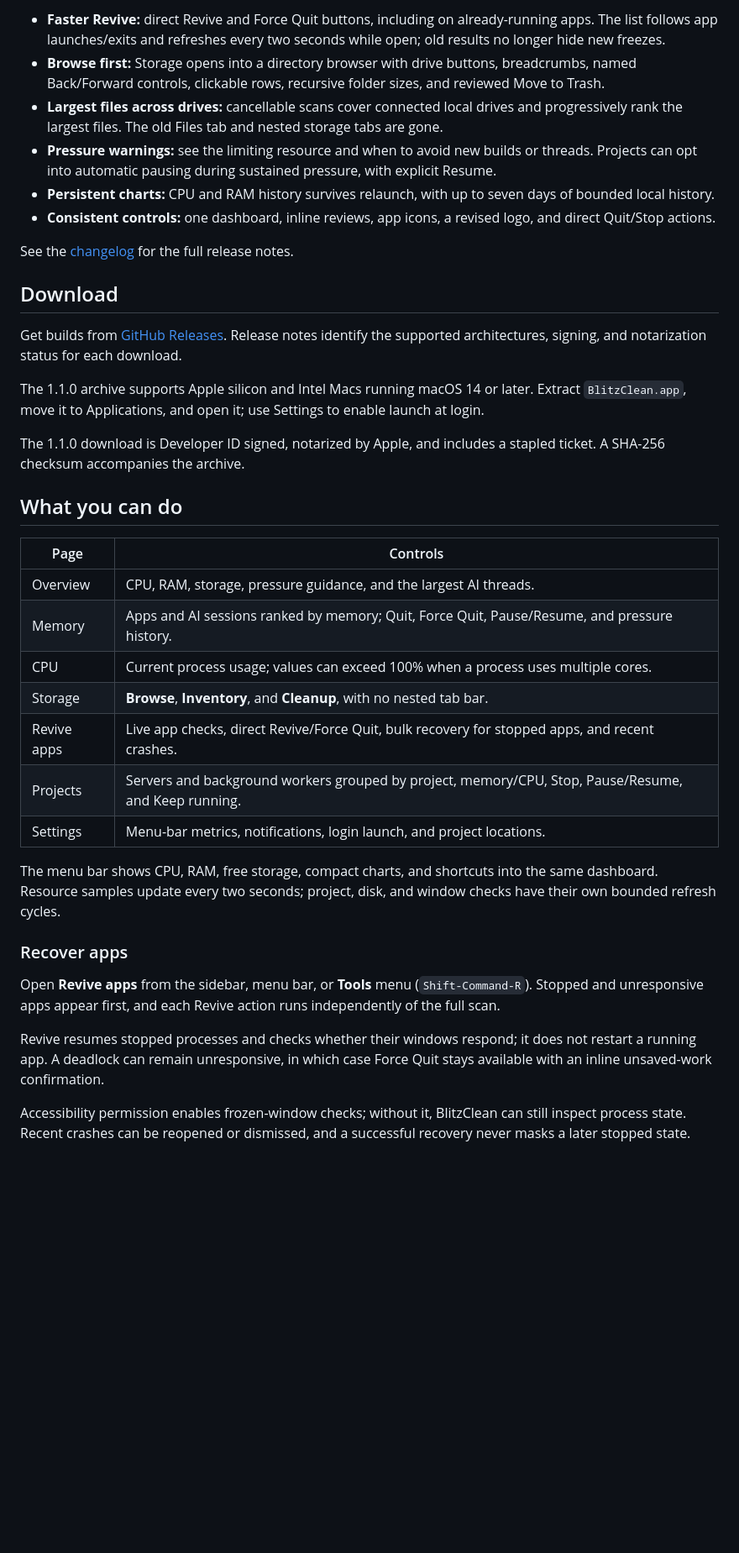
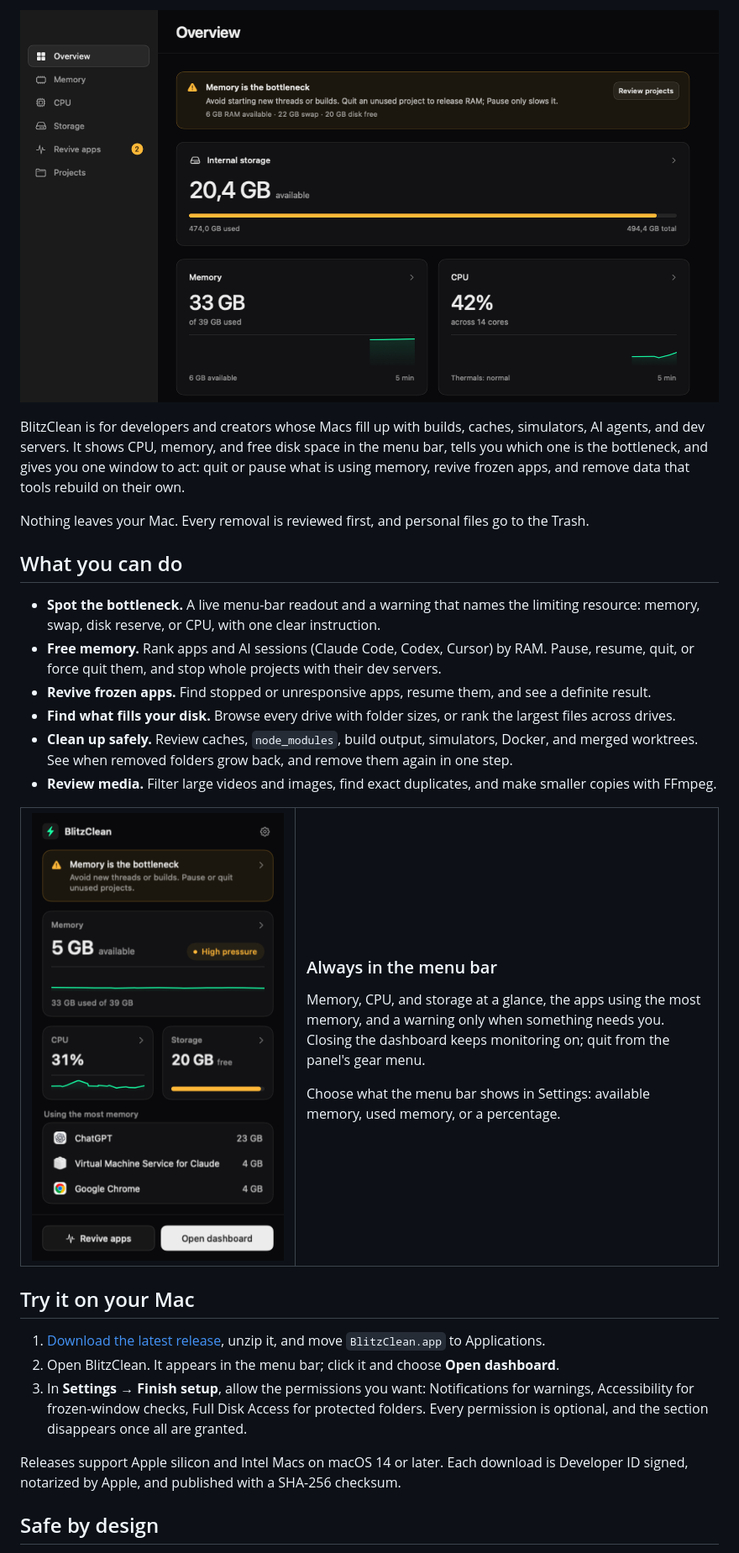
Before and after one commit to blitzreels/blitzclean, a Markdown page: README.md, the part around one of its changes. Shown at 84% size. Rendered like a GitHub page; pictures changed too: .github/assets/readme/overview.png (added), .github/assets/readme/tray.png (added); blank space fills up the shorter version.

Commit message:
Rewrite README and add issue forms, PR template, labels, and contributor guidance

```diff
--- a/README.md
+++ b/README.md
@@ -14,51 +24,53 @@ Closing the window keeps the menu bar and monitoring running; **Quit BlitzClean*
 
-- **Faster Revive:** direct Revive and Force Quit buttons, including on already-running apps.
-  The list follows app launches/exits and refreshes every two seconds while open; old results no longer hide new freezes.
-- **Browse first:** Storage opens into a directory browser with drive buttons, breadcrumbs, named Back/Forward controls,
-  clickable rows, recursive folder sizes, and reviewed Move to Trash.
-- **Largest files across drives:** cancellable scans cover connected local drives and progressively rank the largest files.
-  The old Files tab and nested storage tabs are gone.
-- **Pressure warnings:** see the limiting resource and when to avoid new builds or threads.
-  Projects can opt into automatic pausing during sustained pressure, with explicit Resume.
-- **Persistent charts:** CPU and RAM history survives relaunch, with up to seven days of bounded local history.
-- **Consistent controls:** one dashboard, inline reviews, app icons, a revised logo, and direct Quit/Stop actions.
+![BlitzClean Overview: storage, memory, and CPU with a pressure warning](.github/assets/readme/overview.png)
 
-See the [changelog](CHANGELOG.md) for the full release notes.
+BlitzClean is for developers and creators whose Macs fill up with builds, caches, simulators, AI agents,
+and dev servers. It shows CPU, memory, and free disk space in the menu bar, tells you which one is the
+bottleneck, and gives you one window to act: quit or pause what is using memory, revive frozen apps,
+and remove data that tools rebuild on their own.
 
-## Download
-
-Get builds from [GitHub Releases](https://github.com/blitzreels/blitzclean/releases).
-Release notes identify the supported architectures, signing, and notarization status for each download.
-
-The 1.1.0 archive supports Apple silicon and Intel Macs running macOS 14 or later.
-Extract `BlitzClean.app`, move it to Applications, and open it; use Settings to enable launch at login.
-
-The 1.1.0 download is Developer ID signed, notarized by Apple, and includes a stapled ticket.
-A SHA-256 checksum accompanies the archive.
+Nothing leaves your Mac. Every removal is reviewed first, and personal files go to the Trash.
 
 ## What you can do
 
-| Page | Controls |
-| --- | --- |
-| Overview | CPU, RAM, storage, pressure guidance, and the largest AI threads. |
-| Memory | Apps and AI sessions ranked by memory; Quit, Force Quit, Pause/Resume, and pressure history. |
-| CPU | Current process usage; values can exceed 100% when a process uses multiple cores. |
-| Storage | **Browse**, **Inventory**, and **Cleanup**, with no nested tab bar. |
-| Revive apps | Live app checks, direct Revive/Force Quit, bulk recovery for stopped apps, and recent crashes. |
-| Projects | Servers and background workers grouped by project, memory/CPU, Stop, Pause/Resume, and Keep running. |
-| Settings | Menu-bar metrics, notifications, login launch, and project locations. |
+- **Spot the bottleneck.** A live menu-bar readout and a warning that names the limiting resource:
+  memory, swap, disk reserve, or CPU, with one clear instruction.
+- **Free memory.** Rank apps and AI sessions (Claude Code, Codex, Cursor) by RAM.
+  Pause, resume, quit, or force quit them, and stop whole projects with their dev servers.
+- **Revive frozen apps.** Find stopped or unresponsive apps, resume them, and see a definite result.
+- **Find what fills your disk.** Browse every drive with folder sizes, or rank the largest files across drives.
+- **Clean up safely.** Review caches, `node_modules`, build output, simulators, Docker, and merged worktrees.
+  See when removed folders grow back, and remove them again in one step.
+- **Review media.** Filter large videos and images, find exact duplicates, and make smaller copies with FFmpeg.
 
-The menu bar shows CPU, RAM, free storage, compact charts, and shortcuts into the same dashboard.
-Resource samples update every two seconds; project, disk, and window checks have their own bounded refresh cycles.
+<table>
+  <tr>
+    <td width="300" valign="top">
+      <img src=".github/assets/readme/tray.png" width="300" alt="BlitzClean menu bar panel">
+    </td>
+    <td valign="top">
+      <h3>Always in the menu bar</h3>
+      <p>
+        Memory, CPU, and storage at a glance, the apps using the most memory, and a warning only when
+        something needs you. Closing the dashboard keeps monitoring on; quit from the panel's gear menu.
+      </p>
+      <p>
+        Choose what the menu bar shows in Settings: available memory, used memory, or a percentage.
+      </p>
+    </td>
+  </tr>
+</table>
 
-### Recover apps
+## Try it on your Mac
 
-Open **Revive apps** from the sidebar, menu bar, or **Tools** menu (`Shift-Command-R`).
-Stopped and unresponsive apps appear first, and each Revive action runs independently of the full scan.
+1. [Download the latest release][releases], unzip it, and move `BlitzClean.app` to Applications.
+2. Open BlitzClean. It appears in the menu bar; click it and choose **Open dashboard**.
+3. In **Settings → Finish setup**, allow the permissions you want:
+   Notifications for warnings, Accessibility for frozen-window checks, Full Disk Access for protected folders.
+   Every permission is optional, and the section disappears once all are granted.
 
-Revive resumes stopped processes and checks whether their windows respond; it does not restart a running app.
-A deadlock can remain unresponsive, in which case Force Quit stays available with an inline unsaved-work confirmation.
+Releases support Apple silicon and Intel Macs on macOS 14 or later.
+Each download is Developer ID signed, notarized by Apple, and published with a SHA-256 checksum.
 
-Accessibility permission enables frozen-window checks; without it, BlitzClean can still inspect process state.
-Recent crashes can be reopened or dismissed, and a successful recovery never masks a later stopped state.
+## Safe by design
 
```
Also changed, not shown: other parts of README.md (+69 -63 lines), .github/PULL_REQUEST_TEMPLATE.md (added, +26 -0 lines), CONTRIBUTING.md (+38 -1 lines), SECURITY.md (+19 -6 lines), docs/FEATURES.md (added, +105 -0 lines), .github/assets/readme/blitzreels-logo-dark.png (added), .github/assets/readme/blitzreels-logo-white.png (added), 5 other files.
